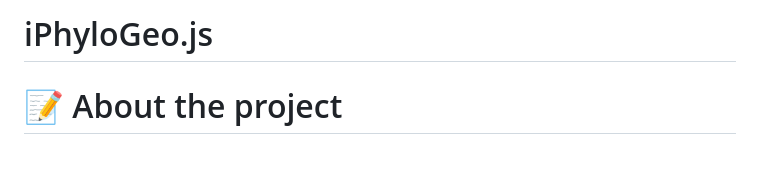
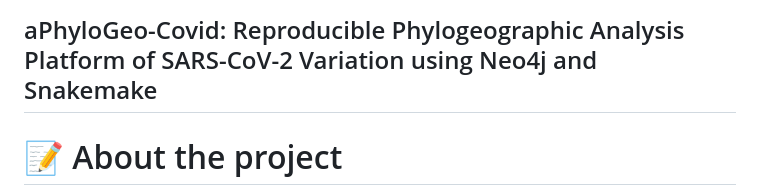
Before and after one commit to tahiri-lab/iPhyloGeo.js, a Markdown page: README.md, the part around the change. GitHub-like rendering; blank space fills up the shorter version.

```diff
--- a/README.md
+++ b/README.md
@@ -1,4 +1,4 @@
-# iPhyloGeo.js
+## aPhyloGeo-Covid: Reproducible Phylogeographic Analysis Platform of SARS-CoV-2 Variation using Neo4j and Snakemake
 
 
 # 📝 About the project
```
